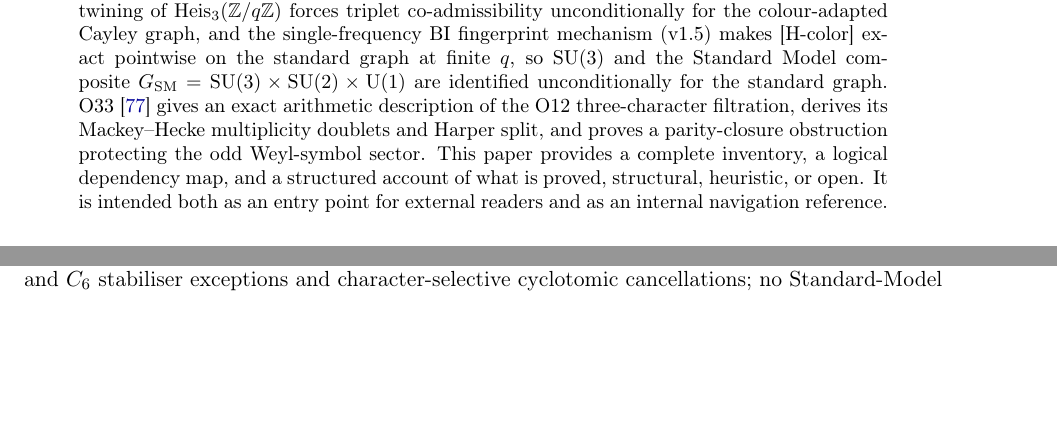
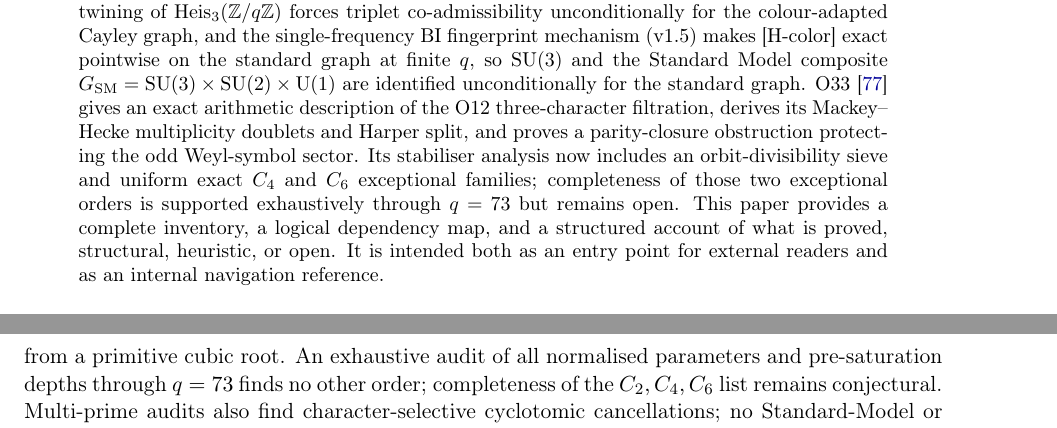
Before and after one commit to Cosmochrony/program, a LaTeX paper (tex/program.tex): two parts of pages 1 and 10 of 51 before the commit and two parts of pages 1 and 11 of 51 after it, joined at a grey line, cut so that both start at the same text, the shorter picture padded with empty space. Compiled offline with pdfLaTeX.

Commit message:
Update O33 stabiliser classification status

```diff
--- a/tex/program.tex
+++ b/tex/program.tex
@@ -93,6 +93,9 @@ A Structural Roadmap and Paper Inventory}
     O33~\cite{Beau2026a37} gives an exact arithmetic description of the O12 three-character
     filtration, derives its Mackey--Hecke multiplicity doublets and Harper split, and proves a
     parity-closure obstruction protecting the odd Weyl-symbol sector.
+    Its stabiliser analysis now includes an orbit-divisibility sieve and uniform exact
+    $C_4$ and $C_6$ exceptional families; completeness of those two exceptional orders is
+    supported exhaustively through $q=73$ but remains open.
     This paper provides a complete inventory, a logical dependency map, and a structured account
     of what is proved, structural, heuristic, or open.
     It is intended both as an entry point for external readers and as an internal navigation reference.
@@ -699,9 +702,12 @@ A Structural Roadmap and Paper Inventory}
     determinant is non-zero.
     The deposited parity-even operator algebra has zero projection onto $\mathcal{D}_-$,
     proving an odd-sector protection theorem.
-    Multi-prime audits find exact $C_4$ and $C_6$ stabiliser exceptions and
-    character-selective cyclotomic cancellations; no Standard-Model or Dirac-mass
-    identification is claimed.
+    The stabiliser order divides $\gcd(q-1,|K|-1)$, and two uniform constructions give
+    exactly $C_4$ from a square root of $-1$ and $C_6$ from a primitive cubic root.
+    An exhaustive audit of all normalised parameters and pre-saturation depths through
+    $q=73$ finds no other order; completeness of the $C_2,C_4,C_6$ list remains conjectural.
+    Multi-prime audits also find character-selective cyclotomic cancellations;
+    no Standard-Model or Dirac-mass identification is claimed.
 
     \textbf{PTO}~\cite{Beau2026pto}: The cumulative projected capacity
     $I(n) = \sigma_{\mathrm{pair}}(0) - \sigma_{\mathrm{pair}}(n)$ is strictly non-decreasing and
```
Also changed, not shown: tex/program.tex (3 more changed lines), 1 other file.
